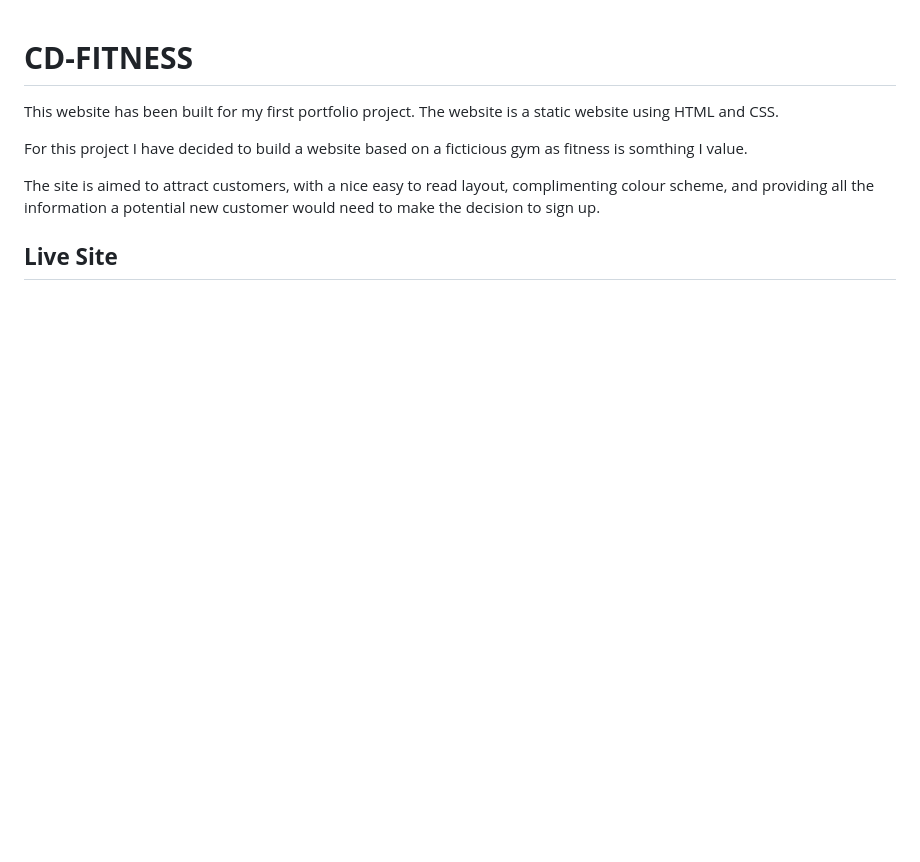
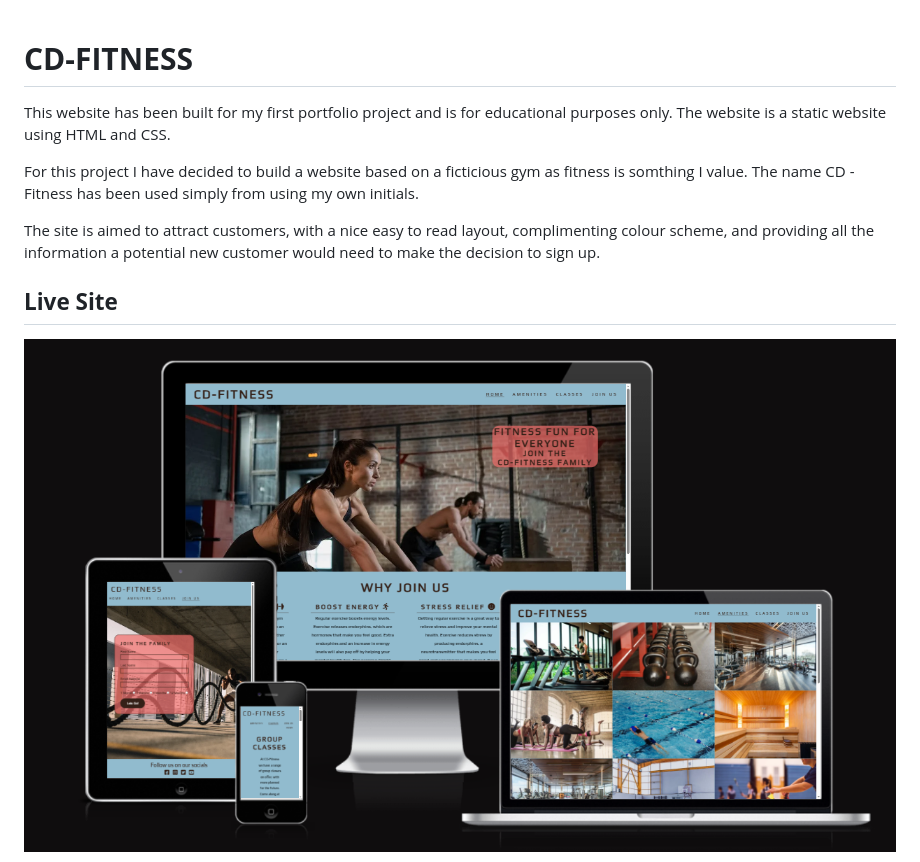
Before and after one commit to chrisdiggle1/CD-Fitness, a Markdown page: README.md, the part around one of its changes. Drawn GitHub-style; pictures changed too: documentation/responsive.PNG (added); blank space fills up the shorter version.

```diff
--- a/README.md
+++ b/README.md
@@ -1,11 +1,12 @@
 # **CD-FITNESS**
 
-This website has been built for my first portfolio project. The website is a static website using HTML and CSS.
+This website has been built for my first portfolio project and is for educational purposes only. The website is a static website using HTML and CSS.
 
-For this project I have decided to build a website based on a ficticious gym as fitness is somthing I value.
+For this project I have decided to build a website based on a ficticious gym as fitness is somthing I value. The name CD - Fitness has been used simply from using my own initials.
 
 The site is aimed to attract customers, with a nice easy to read layout, complimenting colour scheme, and providing all the information a potential new customer would need to make the decision to sign up.
 
 ## **Live Site**
 
+![alt view of site displayed on different screen sizes](/documentation/responsive.PNG)
 
```
Also changed, not shown: other parts of README.md (+8 -7 lines), documentation/amenities.PNG (added), documentation/classes.PNG (added), documentation/homepage.PNG (added), documentation/join.PNG (added).
